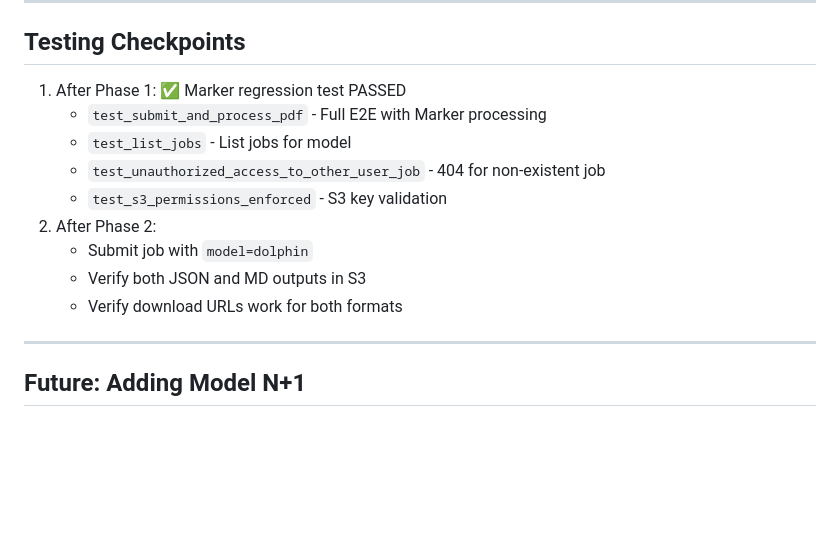
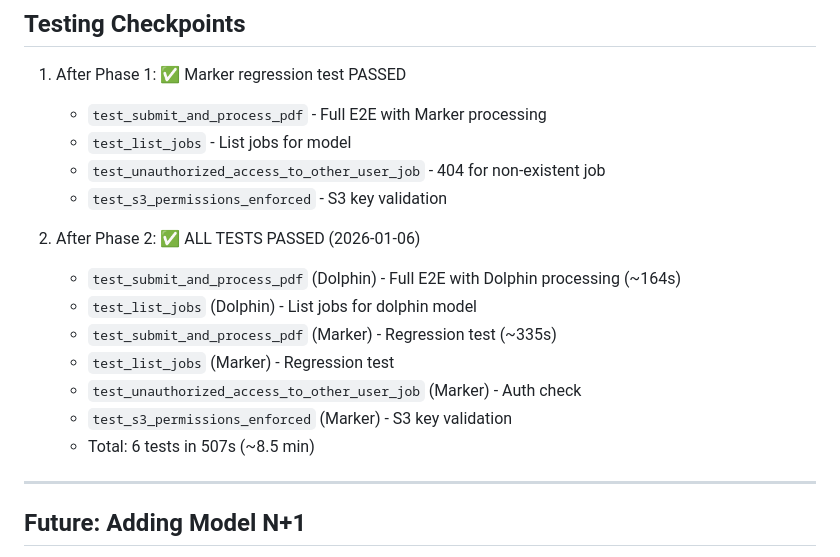
Before and after one commit to epequeno/pdf-models, a Markdown page: PLAN-multi-model-dolphin.md, the part around one of its changes. GitHub-like rendering; blank space fills up the shorter version.

```diff
--- a/PLAN-multi-model-dolphin.md
+++ b/PLAN-multi-model-dolphin.md
@@ -200,10 +203,15 @@ Next steps when resuming:
    - `test_list_jobs` - List jobs for model
    - `test_unauthorized_access_to_other_user_job` - 404 for non-existent job
    - `test_s3_permissions_enforced` - S3 key validation
-2. After Phase 2:
-   - Submit job with `model=dolphin`
-   - Verify both JSON and MD outputs in S3
-   - Verify download URLs work for both formats
+
+2. After Phase 2: ✅ ALL TESTS PASSED (2026-01-06)
+   - `test_submit_and_process_pdf` (Dolphin) - Full E2E with Dolphin processing (~164s)
+   - `test_list_jobs` (Dolphin) - List jobs for dolphin model
+   - `test_submit_and_process_pdf` (Marker) - Regression test (~335s)
+   - `test_list_jobs` (Marker) - Regression test
+   - `test_unauthorized_access_to_other_user_job` (Marker) - Auth check
+   - `test_s3_permissions_enforced` (Marker) - S3 key validation
+   - Total: 6 tests in 507s (~8.5 min)
 
 ---
 
```
Also changed, not shown: other parts of PLAN-multi-model-dolphin.md (+18 -15 lines).
